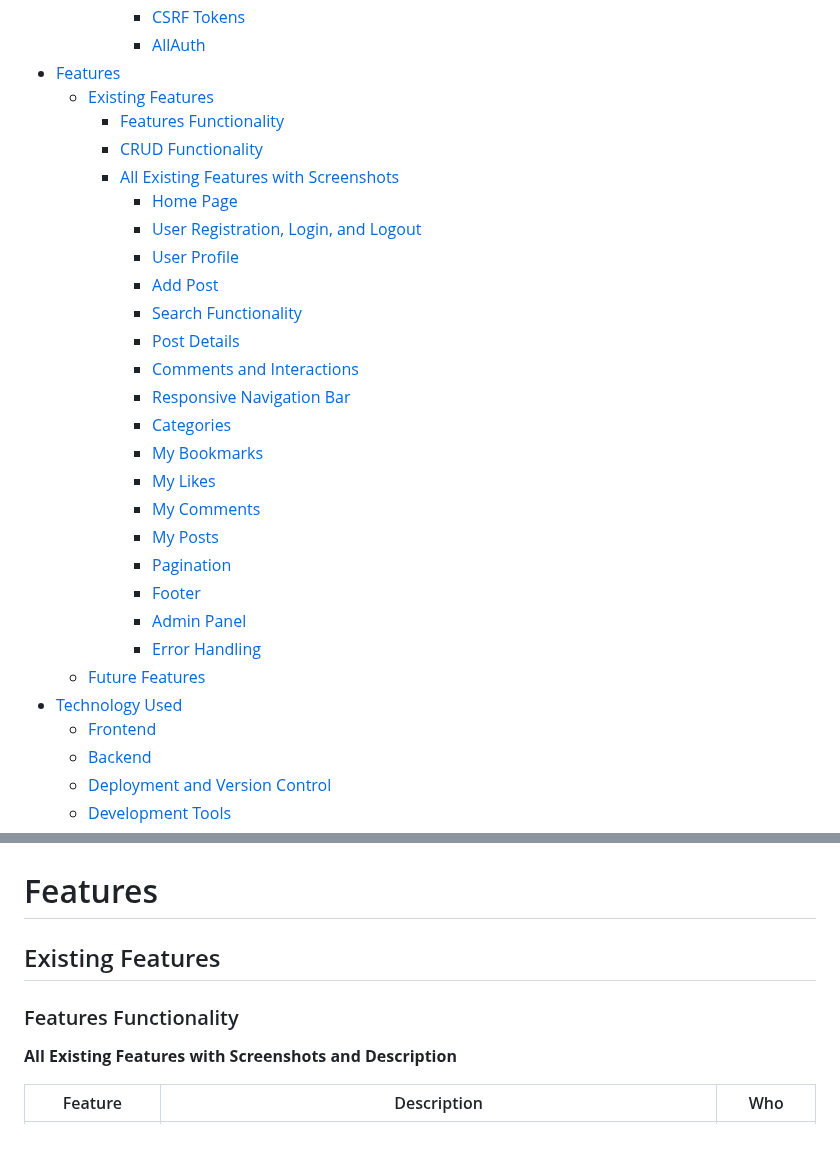
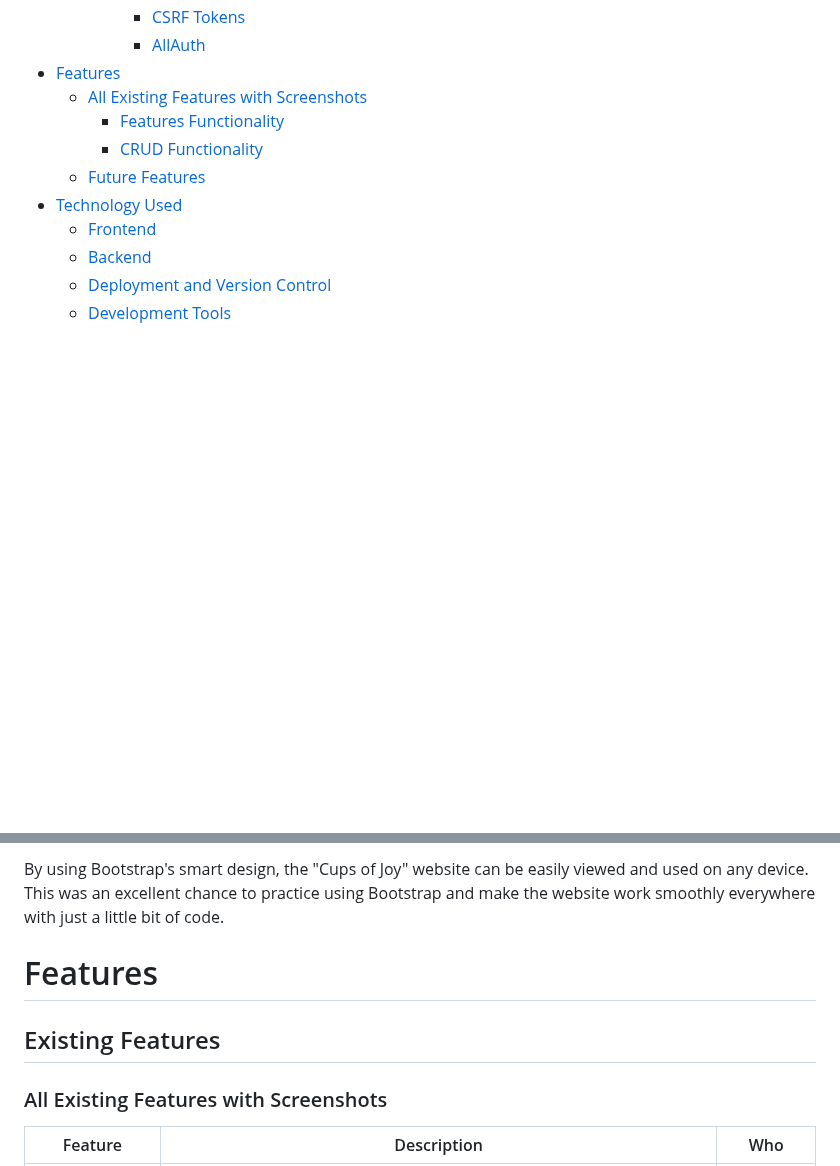
Before and after one commit to AmirShkolnik/Cups-of-Joy, a Markdown page: README.md, 2 parts joined by grey strips. Rendered like a GitHub page; blank space fills up the shorter version.

Commit message:
readme - update table of content and re positions oflevant sections

```diff
--- a/README.md
+++ b/README.md
@@ -76,27 +76,9 @@ Join **Cups of Joy** today and immerse yourself in a world where coffee is more
       - [CSRF Tokens](#csrf-tokens)
       - [AllAuth](#allauth)
 - [Features](#features)
-  - [Existing Features](#existing-features)
+  - [All Existing Features with Screenshots](#all-existing-features-with-screenshots)
     - [Features Functionality](#features-functionality)
     - [CRUD Functionality](#crud-functionality)
-    - [All Existing Features with Screenshots](#all-existing-features-with-screenshots)
-      - [Home Page](#home-page)
-      - [User Registration, Login, and Logout](#user-registration-login-and-logout)
-      - [User Profile](#user-profile)
-      - [Add Post](#add-post)
-      - [Search Functionality](#search-functionality)
-      - [Post Details](#post-details)
-      - [Comments and Interactions](#comments-and-interactions)
-      - [Responsive Navigation Bar](#responsive-navigation-bar)
-      - [Categories](#categories)
-      - [My Bookmarks](#my-bookmarks)
-      - [My Likes](#my-likes)
-      - [My Comments](#my-comments)
-      - [My Posts](#my-posts)
-      - [Pagination](#pagination)
-      - [Footer](#footer)
-      - [Admin Panel](#admin-panel)
-      - [Error Handling](#error-handling)
   - [Future Features](#future-features)
 - [Technology Used](#technology-used)
   - [Frontend](#frontend)
@@ -653,12 +663,10 @@ Security is a paramount concern for a platform like Cups Of Joy, which handles u
+By using Bootstrap's smart design, the "Cups of Joy" website can be easily viewed and used on any device. This was an excellent chance to practice using Bootstrap and make the website work smoothly everywhere with just a little bit of code.
 
 # Features
 
 ## Existing Features
 
-### Features Functionality
-
-**All Existing Features with Screenshots and Description**
-
+### All Existing Features with Screenshots
 | Feature                          | Description                                                                                                                                                                                                                                                                                                                                                                                                                                                                                                                                                                                                                                                                                                                                                                                                                                                                                                                                                                                | Who            |
 |----------------------------------|--------------------------------------------------------------------------------------------------------------------------------------------------------------------------------------------------------------------------------------------------------------------------------------------------------------------------------------------------------------------------------------------------------------------------------------------------------------------------------------------------------------------------------------------------------------------------------------------------------------------------------------------------------------------------------------------------------------------------------------------------------------------------------------------------------------------------------------------------------------------------------------------------------------------------------------------------------------------------------------------|----------------|
 | Logo                             | The logo consists of an image of a white mug and the text "CUP of JOY" in a stylized font. The word "CUP" is in a bold blue color, the word "of" is in white, and the word "JOY" is in a thin blue font.<details> <summary>**Click to View The Logo**</summary> ![features](documentation/Features/logo.png)</details>                                                                                                                                                                                                                                                                                                                                                                                                                                                                                                                                                                                                                                                                                                                                                                                  |    Everyone            |
```
Also changed, not shown: other parts of README.md (+35 -44 lines).
